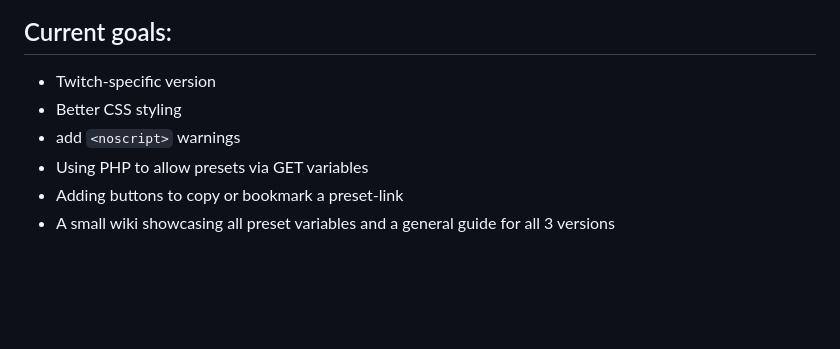
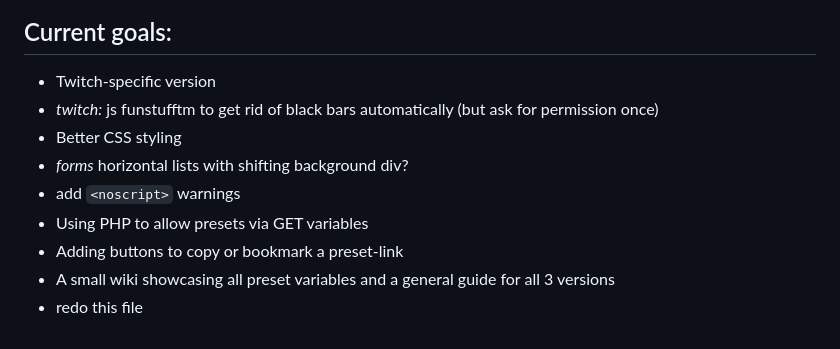
Before and after one commit to Mitsunee/Popout-Maker, a Markdown page: README.md, the part around the change. GitHub-like rendering; blank space fills up the shorter version.

```diff
--- a/README.md
+++ b/README.md
@@ -26,8 +26,11 @@ The current version (1.0) is a stable release version. The youtube-specific vers
 
 
 - Twitch-specific version
+- *twitch:* js funstufftm to get rid of black bars automatically (but ask for permission once)
 - Better CSS styling
+- *forms* horizontal lists with shifting background div?
 - add `<noscript>` warnings
 - Using PHP to allow presets via GET variables
 - Adding buttons to copy or bookmark a preset-link
 - A small wiki showcasing all preset variables and a general guide for all 3 versions
+- redo this file
```
Also changed, not shown: assets/-nl.png (added), assets/-nlp.png (added), 4 other files.
